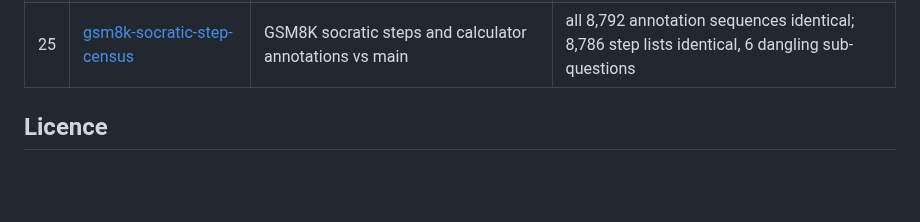
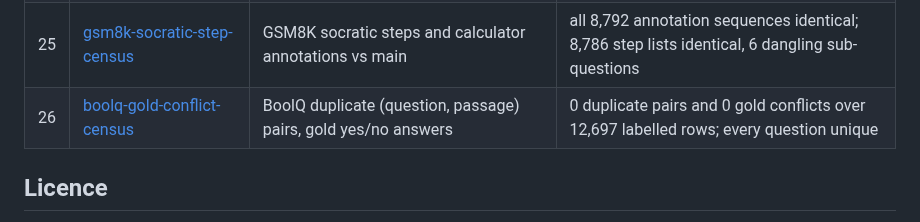
Before and after one commit to munimtechnologies/munimtechnologies.github.io, a Markdown page: eval-reliability-audits/README.md, the part around the change. GitHub-like rendering; blank space fills up the shorter version.

Commit message:
Update eval-reliability-audits catalogue with the 26th audit (boolq-gold-conflict-census)

```diff
--- a/eval-reliability-audits/README.md
+++ b/eval-reliability-audits/README.md
@@ -47,6 +47,7 @@ project asks.
 | 23 | [anli-gold-conflict-census](../anli-gold-conflict-census/) | ANLI duplicate (premise, hypothesis) pairs, gold labels | 2 exact + 3 normalized conflicting pairs over 9 files, all in R2/train; dev/test clean |
 | 24 | [gsm8k-socratic-answer-census](../gsm8k-socratic-answer-census/) | GSM8K main vs socratic final answers for the same question | all 8,792 questions in both files; 0 final-answer disagreements |
 | 25 | [gsm8k-socratic-step-census](../gsm8k-socratic-step-census/) | GSM8K socratic steps and calculator annotations vs main | all 8,792 annotation sequences identical; 8,786 step lists identical, 6 dangling sub-questions |
+| 26 | [boolq-gold-conflict-census](../boolq-gold-conflict-census/) | BoolQ duplicate (question, passage) pairs, gold yes/no answers | 0 duplicate pairs and 0 gold conflicts over 12,697 labelled rows; every question unique |
 
 ## Licence
 
```
